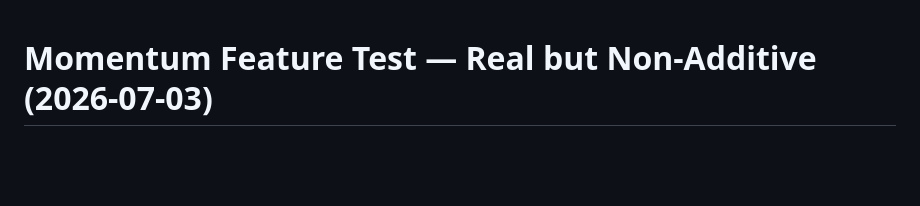
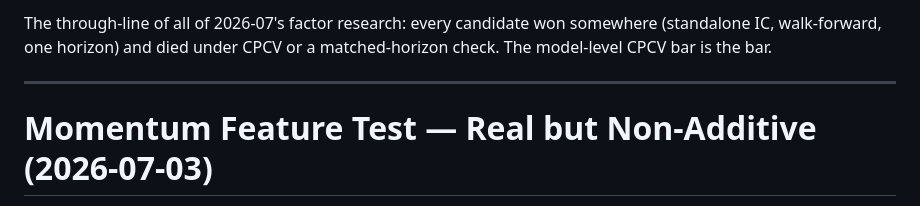
Before and after one commit to Mpawlowski5467/Argus, a Markdown page: RESULTS.md, the part around one of its changes. GitHub-like rendering; blank space fills up the shorter version.

```diff
--- a/RESULTS.md
+++ b/RESULTS.md
@@ -1,3 +83,9 @@
+The through-line of all of 2026-07's factor research: every candidate won
+somewhere (standalone IC, walk-forward, one horizon) and died under CPCV or a
+matched-horizon check. The model-level CPCV bar is the bar.
+
+---
+
 # Momentum Feature Test — Real but Non-Additive (2026-07-03)
 
 Tested whether adding price momentum (12-1 and 6-1) to the fundamentals-only model
```
Also changed, not shown: other parts of RESULTS.md (+82 -0 lines).
